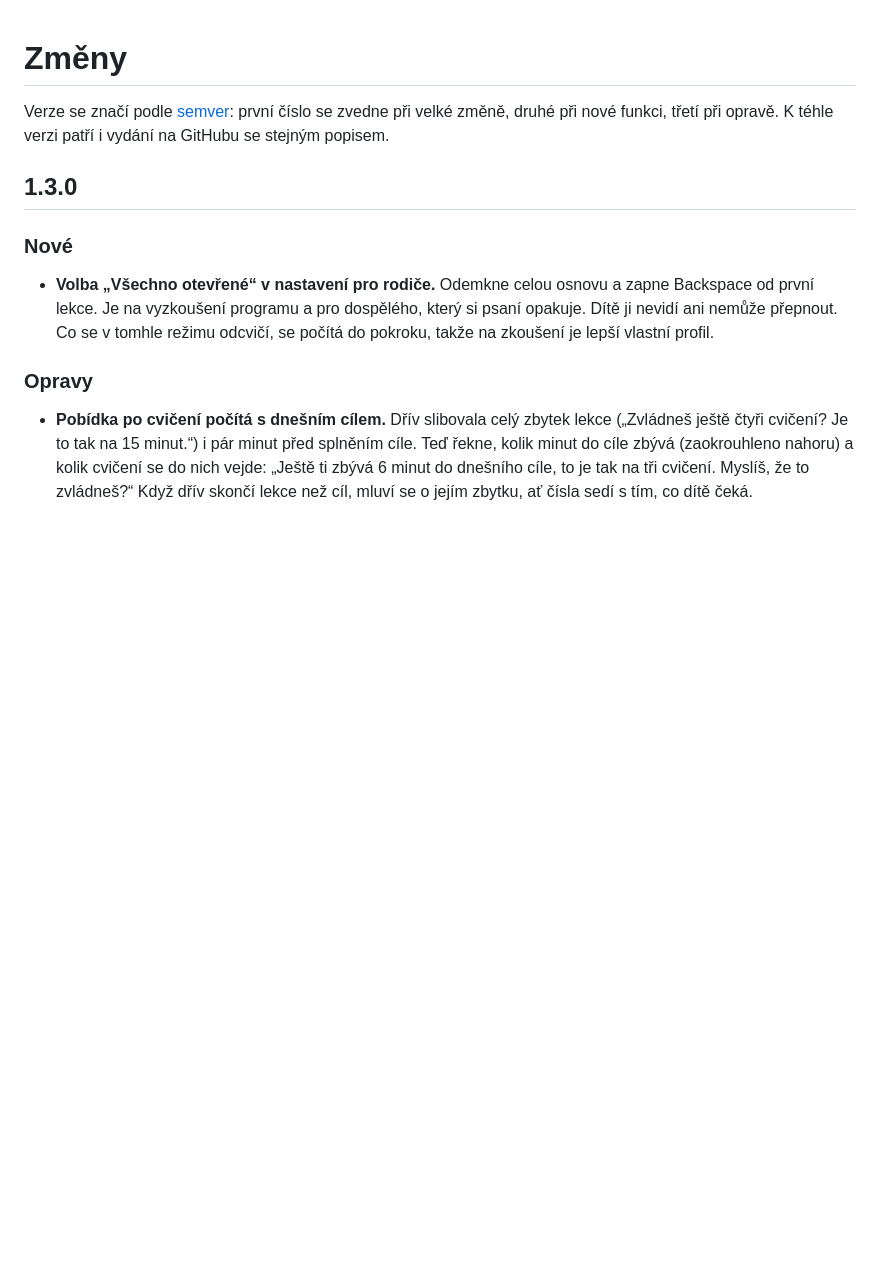
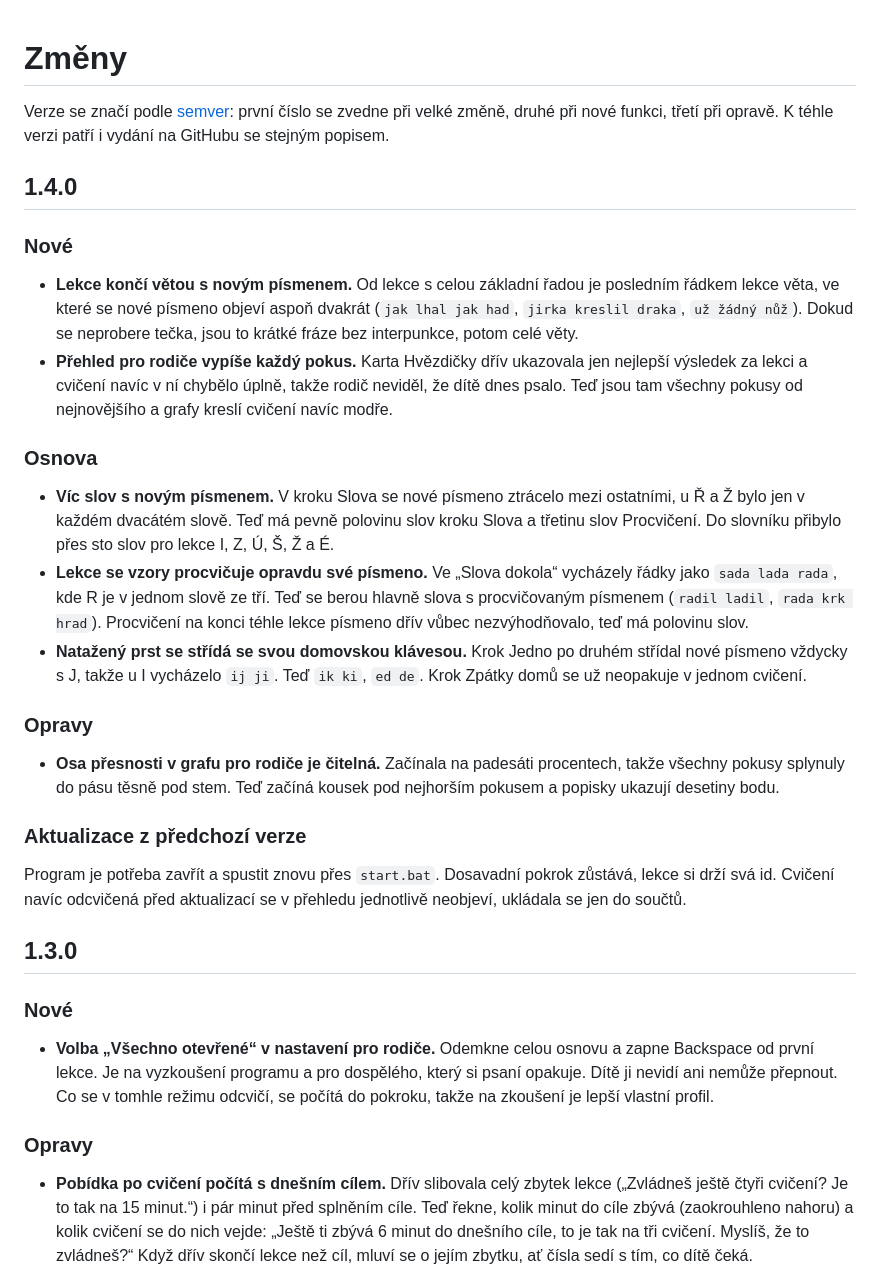
Before and after one commit to JindrichSoukup/pisme-vsemi-deseti, a Markdown page: CHANGELOG.md, the part around the change. Drawn GitHub-style; blank space fills up the shorter version.

Commit message:
Verze 1.4.0
Co-Authored-By: Claude Opus 5.5 (1M context) <noreply@anthropic.com>

```diff
--- a/CHANGELOG.md
+++ b/CHANGELOG.md
@@ -3,6 +3,46 @@
 Verze se značí podle [semver](https://semver.org): první číslo se zvedne při
 velké změně, druhé při nové funkci, třetí při opravě. K téhle verzi patří
 i vydání na GitHubu se stejným popisem.
+
+## 1.4.0
+
+### Nové
+
+- **Lekce končí větou s novým písmenem.** Od lekce s celou základní řadou je
+  posledním řádkem lekce věta, ve které se nové písmeno objeví aspoň dvakrát
+  (`jak lhal jak had`, `jirka kreslil draka`, `už žádný nůž`). Dokud se
+  neprobere tečka, jsou to krátké fráze bez interpunkce, potom celé věty.
+- **Přehled pro rodiče vypíše každý pokus.** Karta Hvězdičky dřív ukazovala
+  jen nejlepší výsledek za lekci a cvičení navíc v ní chybělo úplně, takže
+  rodič neviděl, že dítě dnes psalo. Teď jsou tam všechny pokusy od
+  nejnovějšího a grafy kreslí cvičení navíc modře.
+
+### Osnova
+
+- **Víc slov s novým písmenem.** V kroku Slova se nové písmeno ztrácelo mezi
+  ostatními, u Ř a Ž bylo jen v každém dvacátém slově. Teď má pevně polovinu
+  slov kroku Slova a třetinu slov Procvičení. Do slovníku přibylo přes sto
+  slov pro lekce I, Z, Ú, Š, Ž a É.
+- **Lekce se vzory procvičuje opravdu své písmeno.** Ve „Slova dokola“
+  vycházely řádky jako `sada lada rada`, kde R je v jednom slově ze tří.
+  Teď se berou hlavně slova s procvičovaným písmenem (`radil ladil`,
+  `rada krk hrad`). Procvičení na konci téhle lekce písmeno dřív vůbec
+  nezvýhodňovalo, teď má polovinu slov.
+- **Natažený prst se střídá se svou domovskou klávesou.** Krok Jedno po
+  druhém střídal nové písmeno vždycky s J, takže u I vycházelo `ij ji`.
+  Teď `ik ki`, `ed de`. Krok Zpátky domů se už neopakuje v jednom cvičení.
+
+### Opravy
+
+- **Osa přesnosti v grafu pro rodiče je čitelná.** Začínala na padesáti
+  procentech, takže všechny pokusy splynuly do pásu těsně pod stem. Teď
+  začíná kousek pod nejhorším pokusem a popisky ukazují desetiny bodu.
+
+### Aktualizace z předchozí verze
+
+Program je potřeba zavřít a spustit znovu přes `start.bat`. Dosavadní pokrok
+zůstává, lekce si drží svá id. Cvičení navíc odcvičená před aktualizací se
+v přehledu jednotlivě neobjeví, ukládala se jen do součtů.
 
 ## 1.3.0
 
```
